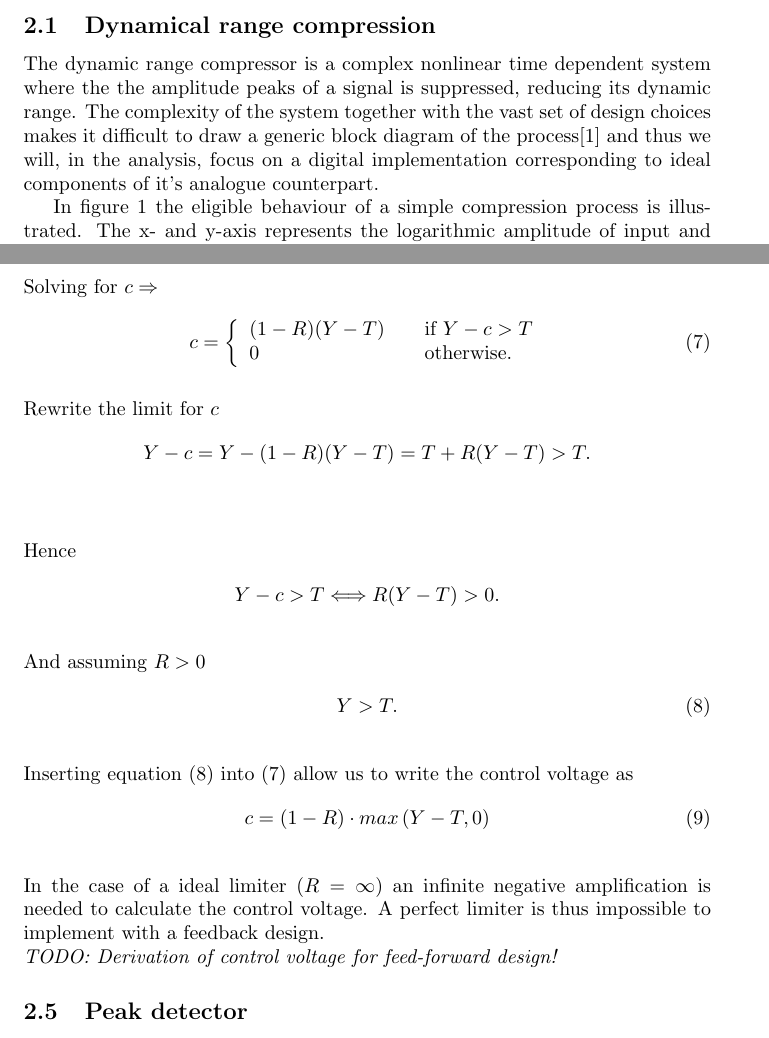
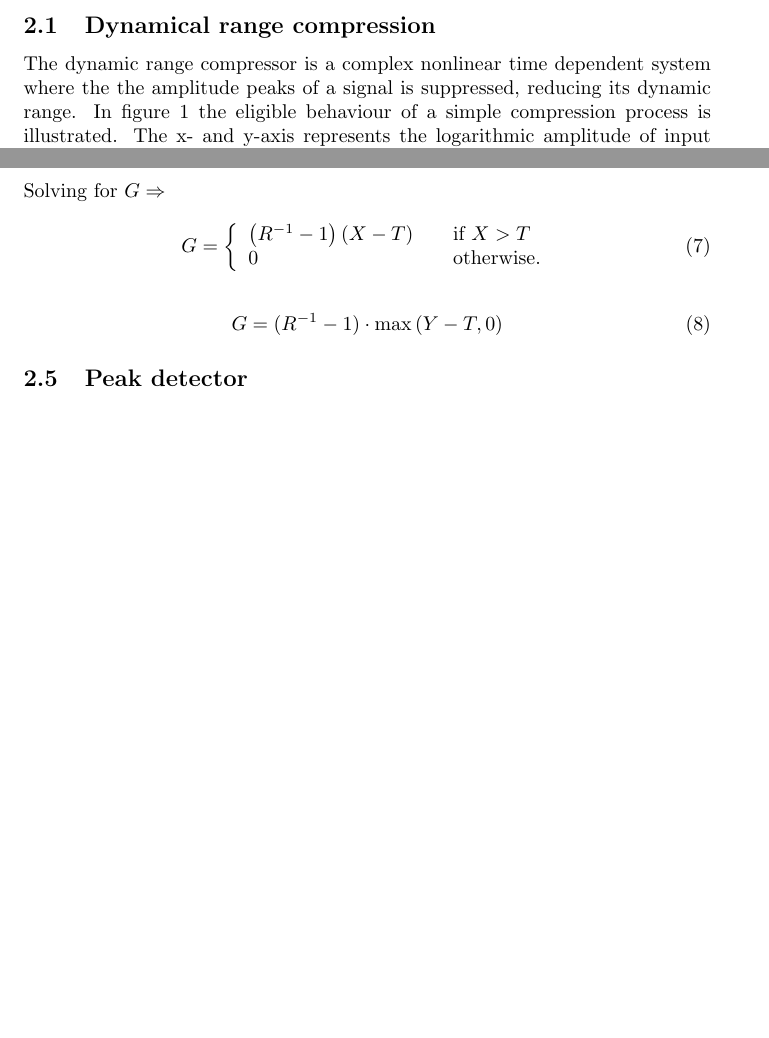
Before and after one commit to jolilj/digital-dynamic-range-compression, a LaTeX paper (bakgrund.tex): two parts of pages 2 and 5 of 7 before the commit and two parts of pages 2 and 5 of 6 after it, joined at a grey line, cut so that both start at the same text, the shorter picture padded with empty space. Compiled offline with pdfLaTeX.

Commit message:
started on background rev. 2

```diff
--- a/bakgrund.tex
+++ b/bakgrund.tex
@@ -26,9 +26,7 @@ TODO
 TODO
 \section{Background}
 \subsection{Dynamical range compression}
-The dynamic range compressor is a complex nonlinear time dependent system where the the amplitude peaks of a signal is suppressed, reducing its dynamic range. The complexity of the system together with the vast set of design choices makes it difficult to draw a generic block diagram of the process\cite{giannoullis}  and thus we will, in the analysis, focus on a digital implementation corresponding to ideal components of it's analogue counterpart.
-
-In figure \ref{fig:xy-graph} the eligible behaviour of a simple compression process is illustrated. The x- and y-axis represents the logarithmic amplitude of input and output signal respectively. As the input signal rise above the threshold level, compression is applied. Logarithmic scale is used since sound amplitude is, by standard, expressed in the logarithmic unit decibel.
+The dynamic range compressor is a complex nonlinear time dependent system where the the amplitude peaks of a signal is suppressed, reducing its dynamic range. In figure \ref{fig:xy-graph} the eligible behaviour of a simple compression process is illustrated. The x- and y-axis represents the logarithmic amplitude of input and output signal respectively. As the input signal rise above the threshold level, compression is applied. Logarithmic scale is used since sound amplitude is, by standard, expressed in the logarithmic unit decibel.
 
 In practice, however, is is not desirable to apply instant compression since it introduces distortion\cite{giannoullis}. We thus want to smooth out the compression applied over time. This is illustrated in figure \ref{fig:envelope-graph}.
 
@@ -121,31 +119,16 @@ Y = \left\{
   \end{array} \right.
 \end{equation}
-\\Solving for $c \rm \Rightarrow$
+\\Solving for $G \rm \Rightarrow$
 \begin{equation} \label{eq:c}
-c = \left\{
+G = \left\{
   \begin{array}{l l}
-    (1-R)(Y-T)& \quad \text{if $Y-c > T$}\\
+    \left(R^{-1}-1\right)(X-T)& \quad \text{if $X > T$}\\
     0 & \quad \text{otherwise.}
   \end{array} \right.
 \end{equation}
-\\Rewrite the limit for $c$
-\begin{align*}
-Y - c  = Y-(1-R)(Y-T) = T + R(Y-T) > T.   \\
-\end{align*}
-\\Hence
-\begin{align*}
-Y-c > T \Longleftrightarrow R(Y-T)  > 0.
-\end{align*}
-\\And assuming $R > 0$
-\begin{align} \label{eq:feedbacklimit}
-Y > T.
+\begin{align}
+G = (R^{-1}-1)\cdot \max\left(Y-T,0\right)
 \end{align}
-\\Inserting equation (\ref{eq:feedbacklimit}) into (\ref{eq:c}) allow us to write the control voltage as
-\begin{align}
-c = (1-R)\cdot max\left(Y-T,0\right)
-\end{align}
-\\In the case of a ideal limiter ($R = \infty$) an infinite negative amplification is needed to calculate the control voltage. A perfect limiter is thus impossible to implement with a feedback design.
-\\\emph{TODO: Derivation of control voltage for feed-forward design!}
 
 \subsection{Peak detector}
 So far, we have assumed that the gain computer acts directly on the input signal in a time-independent fashion. To make the compressor act on the \emph{envelope} of the input signal instead, with the smooth time dependent behaviour depicted in figure \ref{fig:envelope-graph}, we introduce a \emph{peak detector} component.
```
Also changed, not shown: bakgrund.tex (20 more changed lines).
